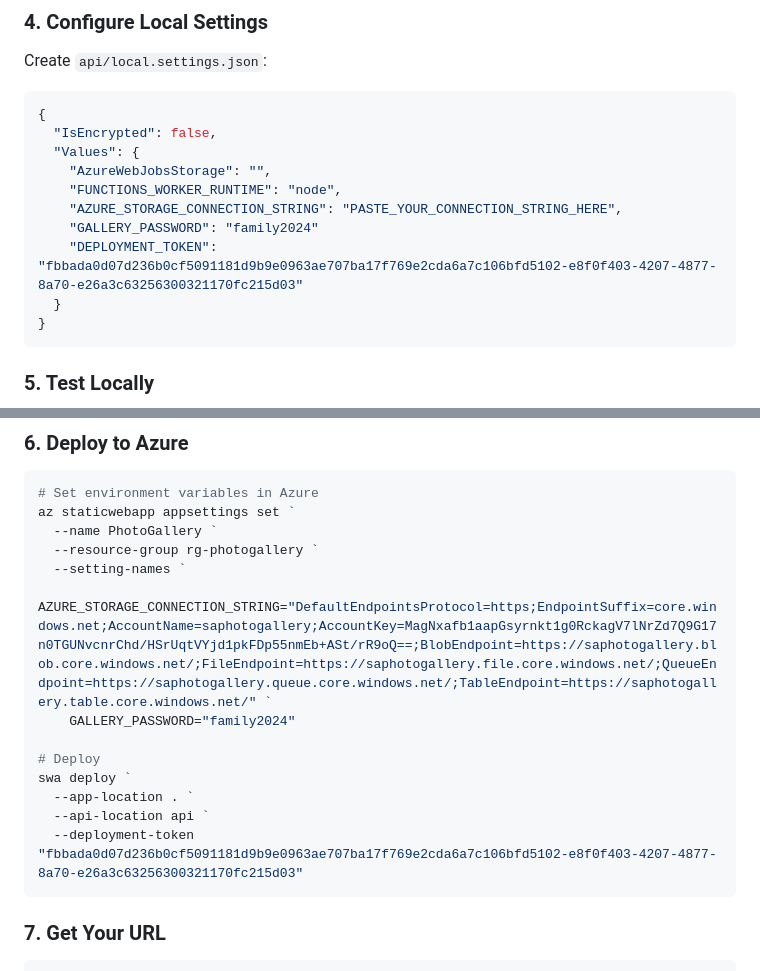
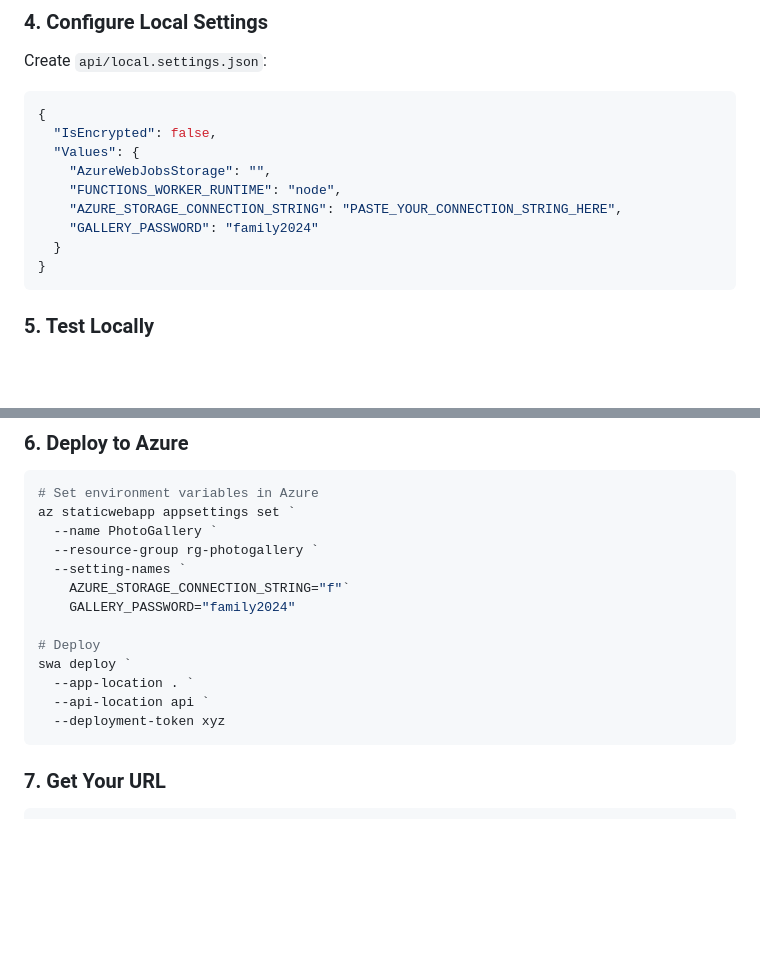
Before and after one commit to pellercs84/photogallery, a Markdown page: QUICKSTART.md, 2 parts joined by grey strips. Rendered like a GitHub page; blank space fills up the shorter version.

Commit message:
Initial2

````diff
--- a/QUICKSTART.md
+++ b/QUICKSTART.md
@@ -91,7 +91,6 @@ Create `api/local.settings.json`:
     "FUNCTIONS_WORKER_RUNTIME": "node",
     "AZURE_STORAGE_CONNECTION_STRING": "PASTE_YOUR_CONNECTION_STRING_HERE",
     "GALLERY_PASSWORD": "family2024"
-    "DEPLOYMENT_TOKEN": "fbbada0d07d236b0cf5091181d9b9e0963ae707ba17f769e2cda6a7c106bfd5102-e8f0f403-4207-4877-8a70-e26a3c63256300321170fc215d03"
   }
 }
 ```
@@ -112,14 +111,14 @@ az staticwebapp appsettings set `
   --name PhotoGallery `
   --resource-group rg-photogallery `
   --setting-names `
-    AZURE_STORAGE_CONNECTION_STRING="DefaultEndpointsProtocol=https;EndpointSuffix=core.windows.net;AccountName=saphotogallery;AccountKey=MagNxafb1aapGsyrnkt1g0RckagV7lNrZd7Q9G17n0TGUNvcnrChd/HSrUqtVYjd1pkFDp55nmEb+ASt/rR9oQ==;BlobEndpoint=https://saphotogallery.blob.core.windows.net/;FileEndpoint=https://saphotogallery.file.core.windows.net/;QueueEndpoint=https://saphotogallery.queue.core.windows.net/;TableEndpoint=https://saphotogallery.table.core.windows.net/" `
+    AZURE_STORAGE_CONNECTION_STRING="f"`
     GALLERY_PASSWORD="family2024"
 
 # Deploy
 swa deploy `
   --app-location . `
   --api-location api `
-  --deployment-token "fbbada0d07d236b0cf5091181d9b9e0963ae707ba17f769e2cda6a7c106bfd5102-e8f0f403-4207-4877-8a70-e26a3c63256300321170fc215d03"
+  --deployment-token xyz
 ```
 
 ### 7. Get Your URL
````
